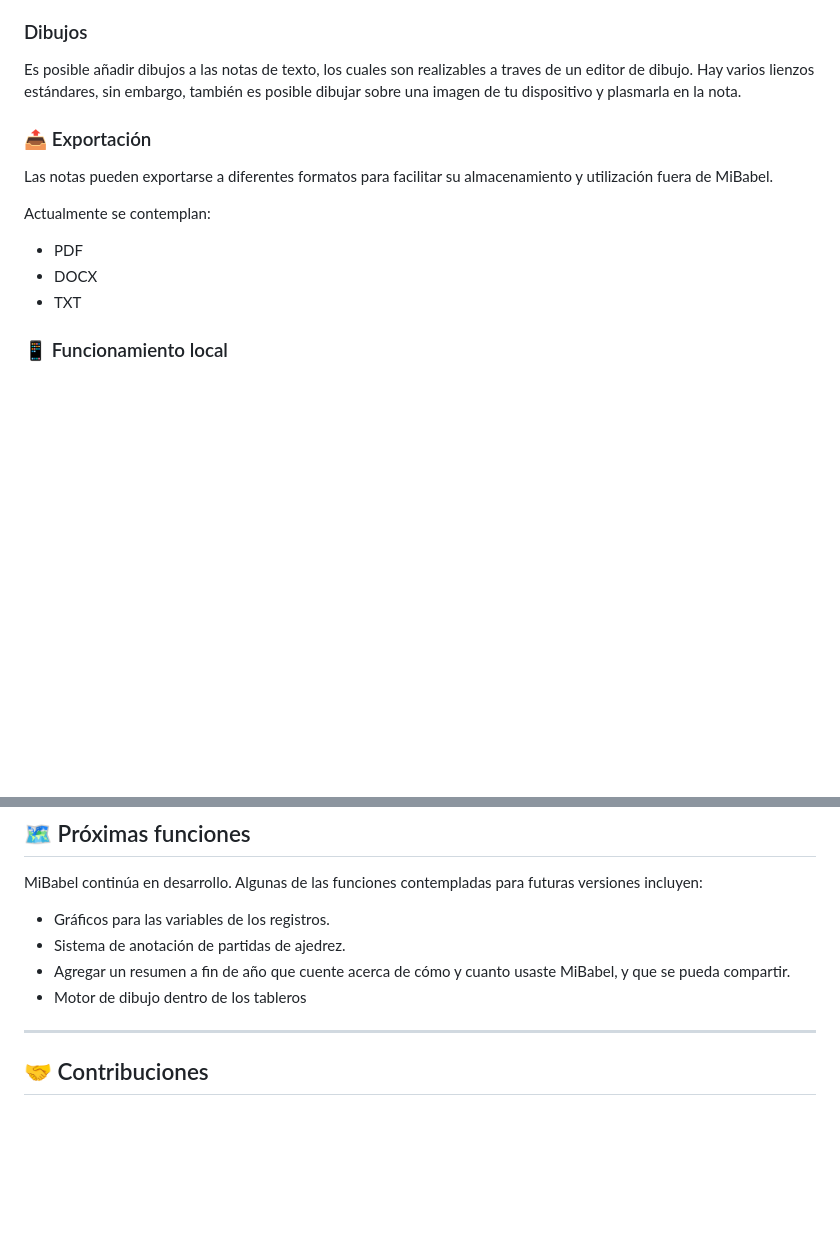
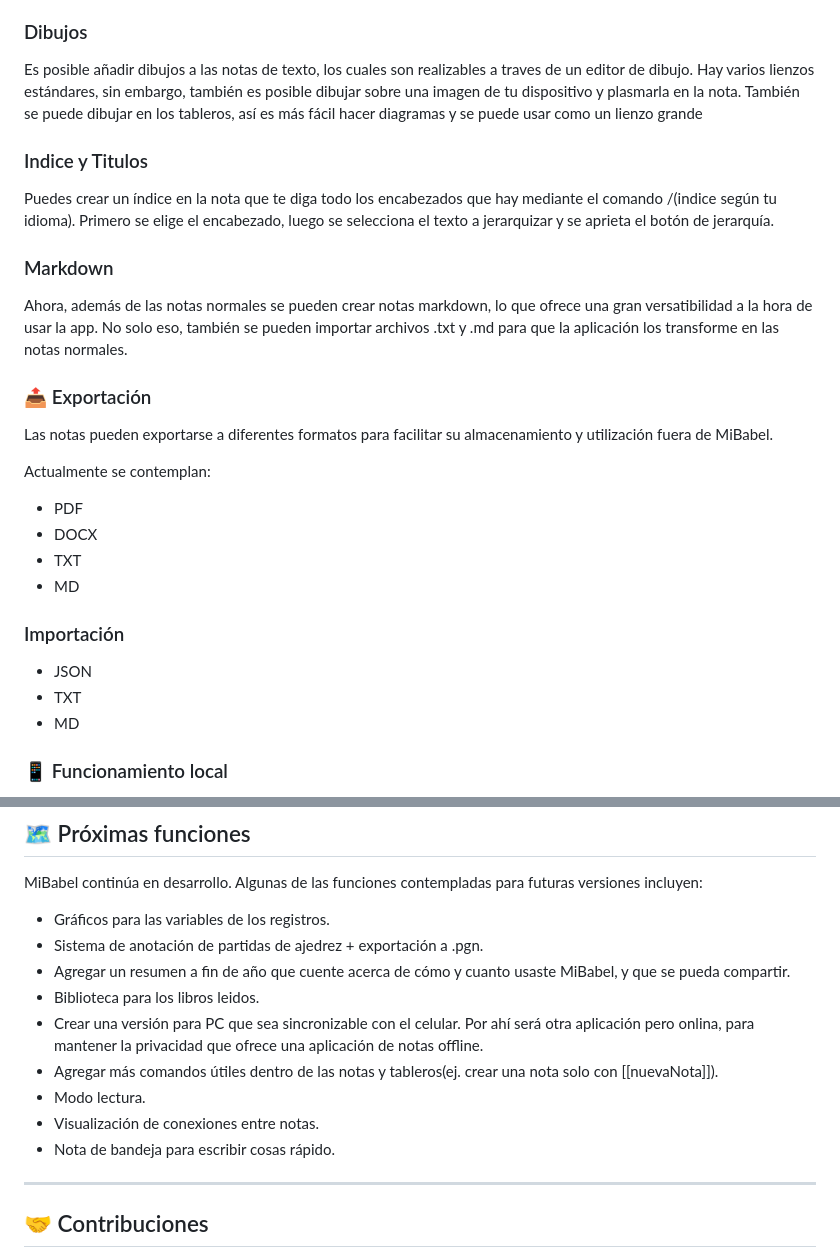
Before and after one commit to aksksoftware/MiBabel, a Markdown page: README.md, 2 parts joined by grey strips. Rendered like a GitHub page; blank space fills up the shorter version.

Commit message:
Actualización Readme

```diff
--- a/README.md
+++ b/README.md
@@ -115,7 +115,17 @@ Los hábitos están pensados para actividades de distinta naturaleza: estudiar,
 Además, el sistema está relacionado con la filosofía de **registros de MiBabel**: en lugar de limitarse a indicar si una actividad fue realizada o no, permite conservar información cuantificable sobre su progreso y evolución a lo largo del tiempo.
 
 ### Dibujos
-Es posible añadir dibujos a las notas de texto, los cuales son realizables a traves de un editor de dibujo. Hay varios lienzos estándares, sin embargo, también es posible dibujar sobre una imagen de tu dispositivo y plasmarla en la nota.
+
+Es posible añadir dibujos a las notas de texto, los cuales son realizables a traves de un editor de dibujo. Hay varios lienzos estándares, sin embargo, también es posible dibujar sobre una imagen de tu dispositivo y plasmarla en la nota. También se puede dibujar en los tableros, así es más fácil hacer diagramas y se puede usar como un lienzo grande
+
+
+### Indice y Titulos
+
+Puedes crear un índice en la nota que te diga todo los encabezados que hay mediante el comando /(indice según tu idioma). Primero se elige el encabezado, luego se selecciona el texto a jerarquizar y se aprieta el botón de jerarquía.
+
+### Markdown
+
+Ahora, además de las notas normales se pueden crear notas markdown, lo que ofrece una gran versatibilidad a la hora de usar la app. No solo eso, también se pueden importar archivos .txt y .md para que la aplicación los transforme en las notas normales.
 
 ### 📤 Exportación
 
@@ -126,6 +136,13 @@ Actualmente se contemplan:
 * PDF
 * DOCX
 * TXT
+* MD
+
+### Importación
+
+* JSON
+* TXT
+* MD
 
 ### 📱 Funcionamiento local
 
@@ -252,9 +269,14 @@ La versión 1.6.0 incorpora varias mejoras y nuevas funciones:
 MiBabel continúa en desarrollo. Algunas de las funciones contempladas para futuras versiones incluyen:
 
 * Gráficos para las variables de los registros.
-* Sistema de anotación de partidas de ajedrez.
+* Sistema de anotación de partidas de ajedrez + exportación a .pgn.
 * Agregar un resumen a fin de año que cuente acerca de cómo y cuanto usaste MiBabel, y que se pueda compartir.
-* Motor de dibujo dentro de los tableros
+* Biblioteca para los libros leidos.
+* Crear una versión para PC que sea sincronizable con el celular. Por ahí será otra aplicación pero onlina, para mantener la privacidad que ofrece una aplicación de notas offline.
+* Agregar más comandos útiles dentro de las notas y tableros(ej. crear una nota solo con [[nuevaNota]]).
+* Modo lectura.
+* Visualización de conexiones entre notas.
+* Nota de bandeja para escribir cosas rápido.
 
 ---
 
```
